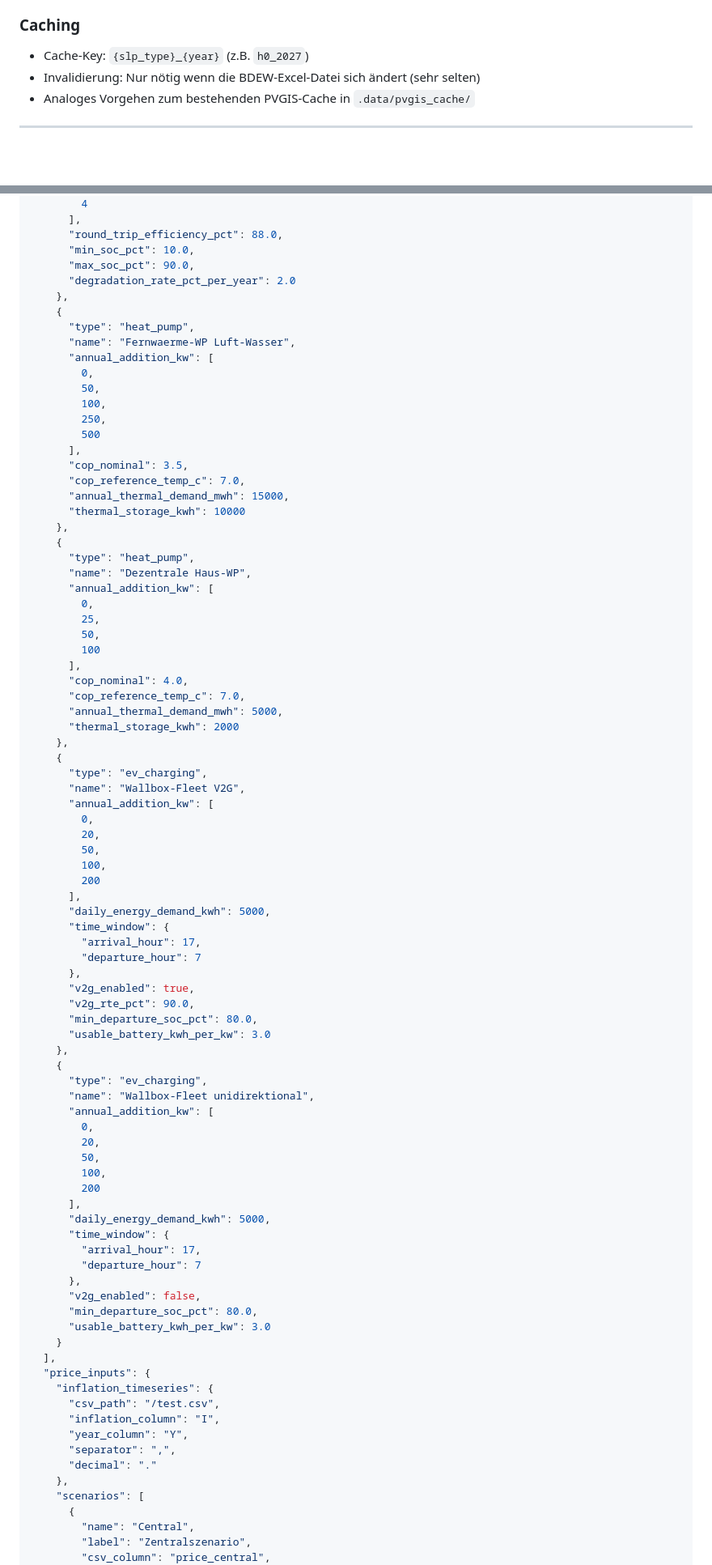
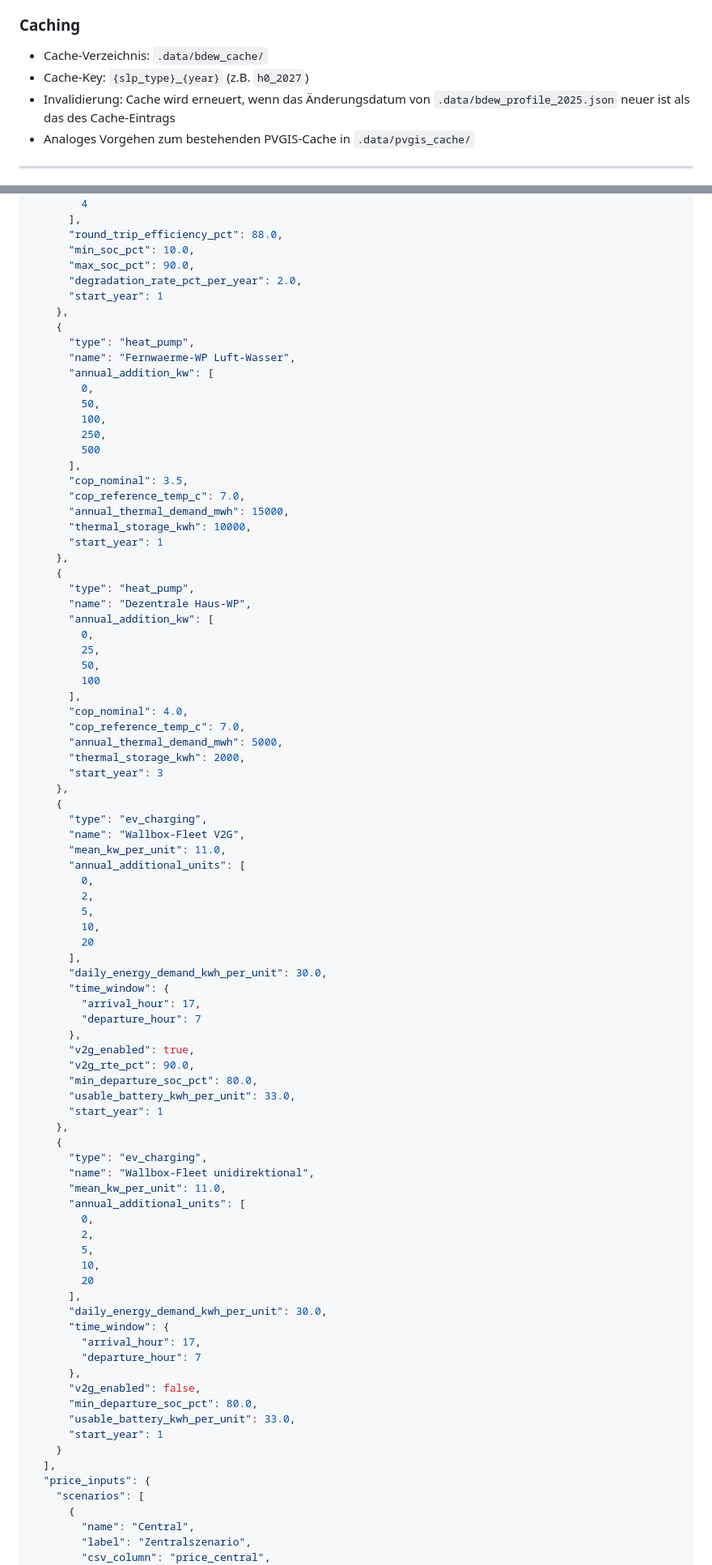
Before and after one commit to NRO1994/pv_bess, a Markdown page: .docs/features/12_systemwert_flexibilitaet.md, 2 parts joined by grey strips. Shown at 81% size. Rendered like a GitHub page; blank space fills up the shorter version.

```diff
--- a/.docs/features/12_systemwert_flexibilitaet.md
+++ b/.docs/features/12_systemwert_flexibilitaet.md
@@ -270,8 +349,10 @@ Skalierung im Modell:
 
 ### Caching
 
+- Cache-Verzeichnis: `.data/bdew_cache/`
 - Cache-Key: `{slp_type}_{year}` (z.B. `h0_2027`)
-- Invalidierung: Nur nötig wenn die BDEW-Excel-Datei sich ändert (sehr selten)
+- Invalidierung: Cache wird erneuert, wenn das Änderungsdatum von `.data/bdew_profile_2025.json`
+  neuer ist als das des Cache-Eintrags
 - Analoges Vorgehen zum bestehenden PVGIS-Cache in `.data/pvgis_cache/`
 
 ---
@@ -440,7 +522,8 @@ bestehenden Modell.
       "round_trip_efficiency_pct": 88.0,
       "min_soc_pct": 10.0,
       "max_soc_pct": 90.0,
-      "degradation_rate_pct_per_year": 2.0
+      "degradation_rate_pct_per_year": 2.0,
+      "start_year": 1
     },
     {
       "type": "heat_pump",
@@ -455,7 +538,8 @@ bestehenden Modell.
       "cop_nominal": 3.5,
       "cop_reference_temp_c": 7.0,
       "annual_thermal_demand_mwh": 15000,
-      "thermal_storage_kwh": 10000
+      "thermal_storage_kwh": 10000,
+      "start_year": 1
     },
     {
       "type": "heat_pump",
@@ -469,19 +553,21 @@ bestehenden Modell.
       "cop_nominal": 4.0,
       "cop_reference_temp_c": 7.0,
       "annual_thermal_demand_mwh": 5000,
-      "thermal_storage_kwh": 2000
+      "thermal_storage_kwh": 2000,
+      "start_year": 3
     },
     {
       "type": "ev_charging",
       "name": "Wallbox-Fleet V2G",
-      "annual_addition_kw": [
+      "mean_kw_per_unit": 11.0,
+      "annual_additional_units": [
         0,
-        20,
-        50,
-        100,
-        200
+        2,
+        5,
+        10,
+        20
       ],
-      "daily_energy_demand_kwh": 5000,
+      "daily_energy_demand_kwh_per_unit": 30.0,
       "time_window": {
         "arrival_hour": 17,
         "departure_hour": 7
@@ -489,36 +575,32 @@ bestehenden Modell.
       "v2g_enabled": true,
       "v2g_rte_pct": 90.0,
       "min_departure_soc_pct": 80.0,
-      "usable_battery_kwh_per_kw": 3.0
+      "usable_battery_kwh_per_unit": 33.0,
+      "start_year": 1
     },
     {
       "type": "ev_charging",
       "name": "Wallbox-Fleet unidirektional",
-      "annual_addition_kw": [
+      "mean_kw_per_unit": 11.0,
+      "annual_additional_units": [
         0,
-        20,
-        50,
-        100,
-        200
+        2,
+        5,
+        10,
+        20
       ],
-      "daily_energy_demand_kwh": 5000,
+      "daily_energy_demand_kwh_per_unit": 30.0,
       "time_window": {
         "arrival_hour": 17,
         "departure_hour": 7
       },
       "v2g_enabled": false,
       "min_departure_soc_pct": 80.0,
-      "usable_battery_kwh_per_kw": 3.0
+      "usable_battery_kwh_per_unit": 33.0,
+      "start_year": 1
     }
   ],
   "price_inputs": {
-    "inflation_timeseries": {
-      "csv_path": "/test.csv",
-      "inflation_column": "I",
-      "year_column": "Y",
-      "separator": ",",
-      "decimal": "."
-    },
     "scenarios": [
       {
         "name": "Central",
```
Also changed, not shown: other parts of .docs/features/12_systemwert_flexibilitaet.md (+140 -57 lines).
